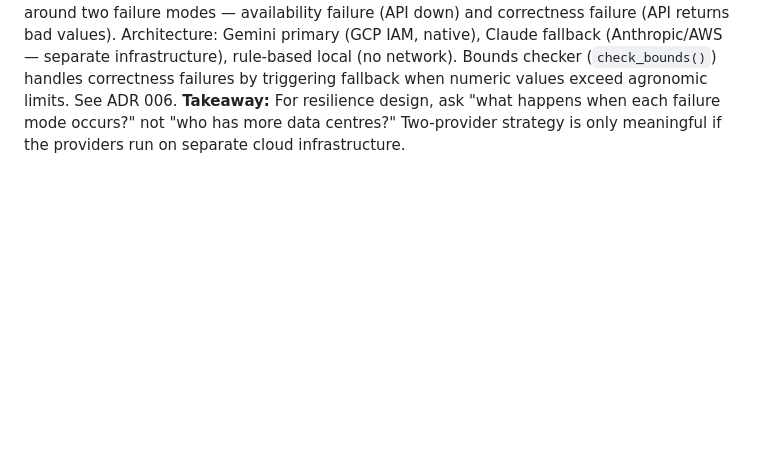
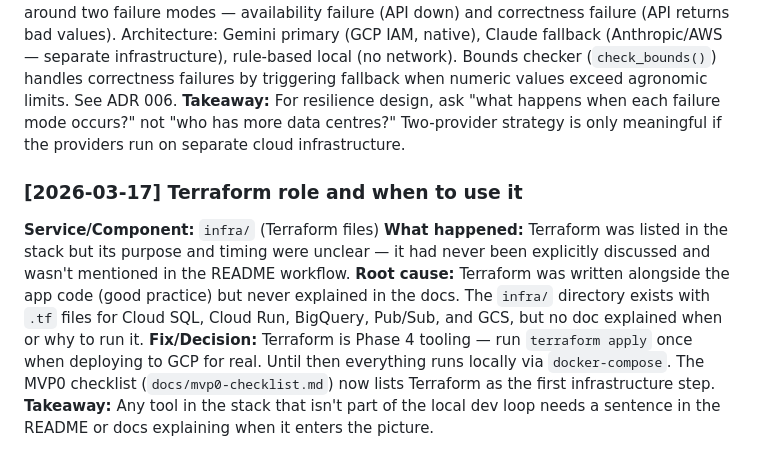
Before and after one commit to helloseyrin/terrasensus, a Markdown page: docs/lessons-learned.md, the part around the change. GitHub-like rendering; blank space fills up the shorter version.

Commit message:
Log insight: Terraform role and when to use it

```diff
--- a/docs/lessons-learned.md
+++ b/docs/lessons-learned.md
@@ -72,3 +72,10 @@ A running log of mistakes, unexpected behaviour, and what was done to fix them.
 **Root cause:** Data centre count is a marketing number, not an SLA. What matters for a food-security application is: (a) whether the fallback runs on genuinely separate infrastructure from the primary, (b) whether a single regional GCP incident can affect both primary and fallback, and (c) whether the fallback can handle correctness failures (wrong values), not just availability failures.
 **Fix:** Decision reframed around two failure modes — availability failure (API down) and correctness failure (API returns bad values). Architecture: Gemini primary (GCP IAM, native), Claude fallback (Anthropic/AWS — separate infrastructure), rule-based local (no network). Bounds checker (`check_bounds()`) handles correctness failures by triggering fallback when numeric values exceed agronomic limits. See ADR 006.
 **Takeaway:** For resilience design, ask "what happens when each failure mode occurs?" not "who has more data centres?" Two-provider strategy is only meaningful if the providers run on separate cloud infrastructure.
+
+### [2026-03-17] Terraform role and when to use it
+**Service/Component:** `infra/` (Terraform files)
+**What happened:** Terraform was listed in the stack but its purpose and timing were unclear — it had never been explicitly discussed and wasn't mentioned in the README workflow.
+**Root cause:** Terraform was written alongside the app code (good practice) but never explained in the docs. The `infra/` directory exists with `.tf` files for Cloud SQL, Cloud Run, BigQuery, Pub/Sub, and GCS, but no doc explained when or why to run it.
+**Fix/Decision:** Terraform is Phase 4 tooling — run `terraform apply` once when deploying to GCP for real. Until then everything runs locally via `docker-compose`. The MVP0 checklist (`docs/mvp0-checklist.md`) now lists Terraform as the first infrastructure step.
+**Takeaway:** Any tool in the stack that isn't part of the local dev loop needs a sentence in the README or docs explaining when it enters the picture.
```
